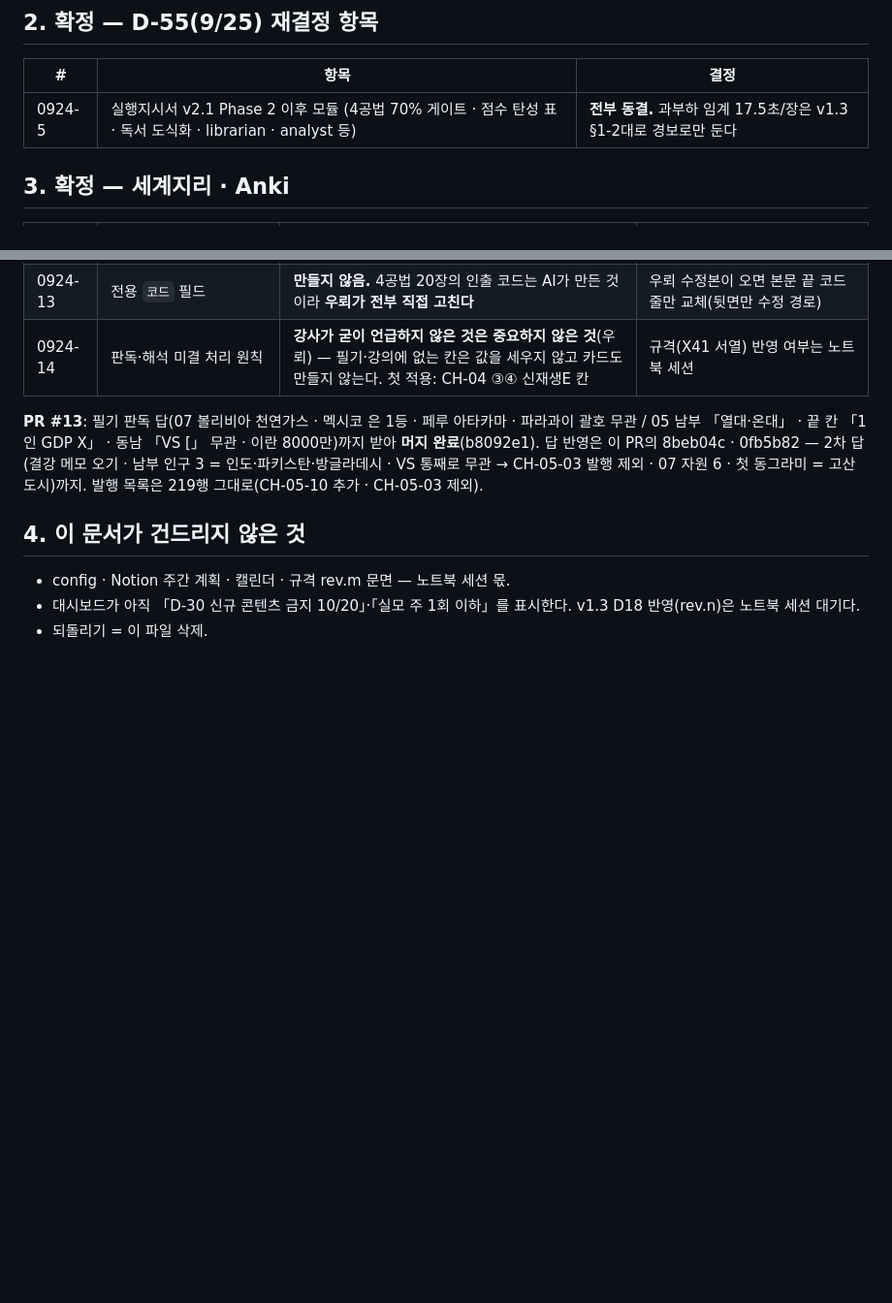
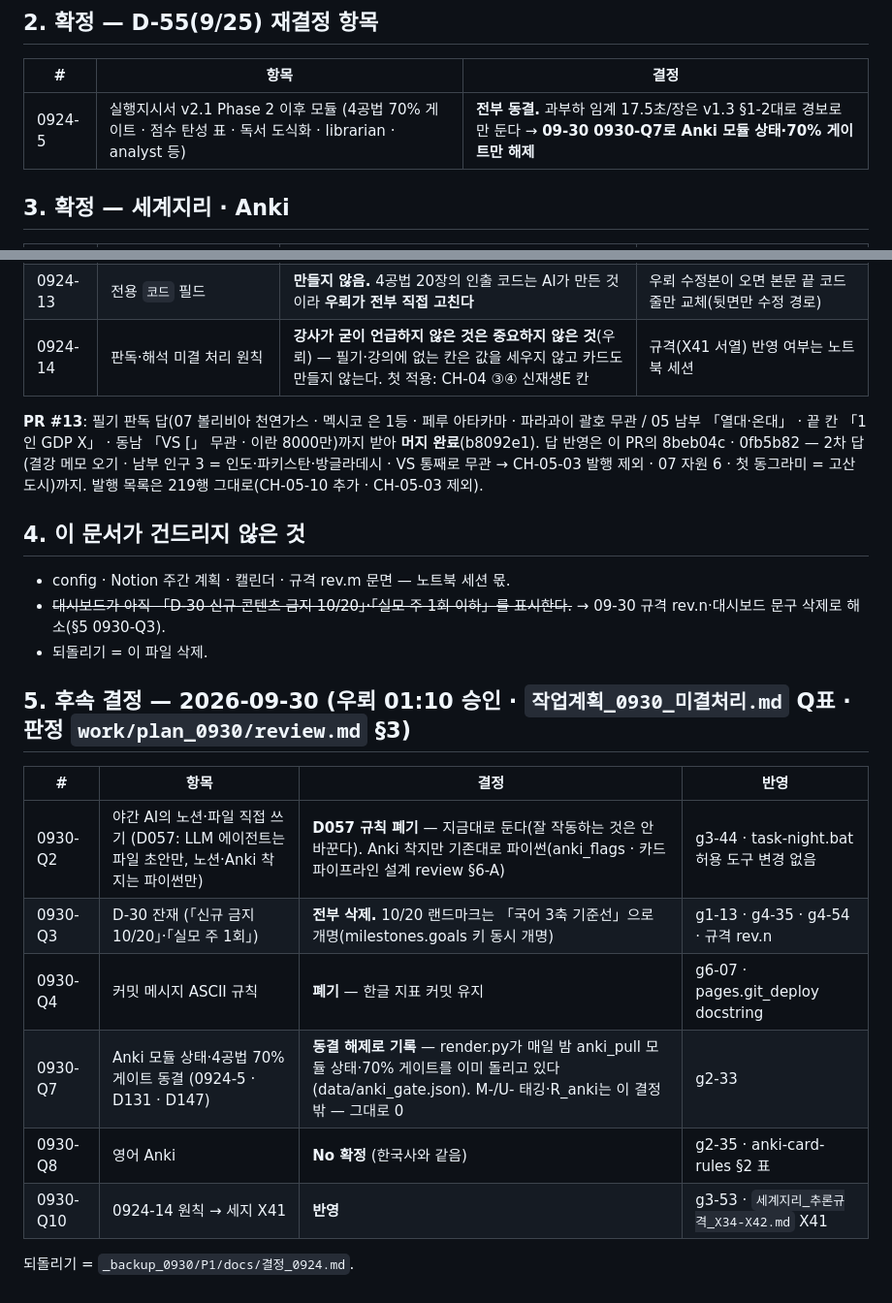
Before and after one commit to Vinjuay/exam-os-status, a Markdown page: docs/결정_0924.md, 2 parts joined by grey strips. Shown at 97% size. Rendered like a GitHub page; blank space fills up the shorter version.

Commit message:
docs: 0930 결정 기록 · X41 서열 밖 1줄
Co-Authored-By: Claude Opus 5.5 <noreply@anthropic.com>

```diff
--- a/docs/결정_0924.md
+++ b/docs/결정_0924.md
@@ -23,7 +23,7 @@
 
 | # | 항목 | 결정 |
 |---|---|---|
-| 0924-5 | 실행지시서 v2.1 Phase 2 이후 모듈 (4공법 70% 게이트 · 점수 탄성 표 · 독서 도식화 · librarian · analyst 등) | **전부 동결.** 과부하 임계 17.5초/장은 v1.3 §1-2대로 경보로만 둔다 |
+| 0924-5 | 실행지시서 v2.1 Phase 2 이후 모듈 (4공법 70% 게이트 · 점수 탄성 표 · 독서 도식화 · librarian · analyst 등) | **전부 동결.** 과부하 임계 17.5초/장은 v1.3 §1-2대로 경보로만 둔다 → **09-30 0930-Q7로 Anki 모듈 상태·70% 게이트만 해제** |
 
 ## 3. 확정 — 세계지리 · Anki
 
@@ -44,5 +44,18 @@
 ## 4. 이 문서가 건드리지 않은 것
 
 - config · Notion 주간 계획 · 캘린더 · 규격 rev.m 문면 — 노트북 세션 몫.
-- 대시보드가 아직 「D-30 신규 콘텐츠 금지 10/20」·「실모 주 1회 이하」를 표시한다. v1.3 D18 반영(rev.n)은 노트북 세션 대기다.
+- ~~대시보드가 아직 「D-30 신규 콘텐츠 금지 10/20」·「실모 주 1회 이하」를 표시한다.~~ → 09-30 규격 rev.n·대시보드 문구 삭제로 해소(§5 0930-Q3).
 - 되돌리기 = 이 파일 삭제.
+
+## 5. 후속 결정 — 2026-09-30 (우뢰 01:10 승인 · `작업계획_0930_미결처리.md` Q표 · 판정 `work/plan_0930/review.md` §3)
+
+| # | 항목 | 결정 | 반영 |
+|---|---|---|---|
+| 0930-Q2 | 야간 AI의 노션·파일 직접 쓰기 (D057: LLM 에이전트는 파일 초안만, 노션·Anki 착지는 파이썬만) | **D057 규칙 폐기** — 지금대로 둔다(잘 작동하는 것은 안 바꾼다). Anki 착지만 기존대로 파이썬(anki_flags · 카드 파이프라인 설계 review §6-A) | g3-44 · task-night.bat 허용 도구 변경 없음 |
+| 0930-Q3 | D-30 잔재 (「신규 금지 10/20」·「실모 주 1회」) | **전부 삭제.** 10/20 랜드마크는 「국어 3축 기준선」으로 개명(milestones.goals 키 동시 개명) | g1-13 · g4-35 · g4-54 · 규격 rev.n |
+| 0930-Q4 | 커밋 메시지 ASCII 규칙 | **폐기** — 한글 지표 커밋 유지 | g6-07 · pages.git_deploy docstring |
+| 0930-Q7 | Anki 모듈 상태·4공법 70% 게이트 동결 (0924-5 · D131 · D147) | **동결 해제로 기록** — render.py가 매일 밤 anki_pull 모듈 상태·70% 게이트를 이미 돌리고 있다(data/anki_gate.json). M-/U- 태깅·R_anki는 이 결정 밖 — 그대로 0 | g2-33 |
+| 0930-Q8 | 영어 Anki | **No 확정** (한국사와 같음) | g2-35 · anki-card-rules §2 표 |
+| 0930-Q10 | 0924-14 원칙 → 세지 X41 | **반영** | g3-53 · `세계지리_추론규격_X34-X42.md` X41 |
+
+되돌리기 = `_backup_0930/P1/docs/결정_0924.md`.
```
Also changed, not shown: docs/세계지리_추론규격_X34-X42.md (+2 -0 lines).
